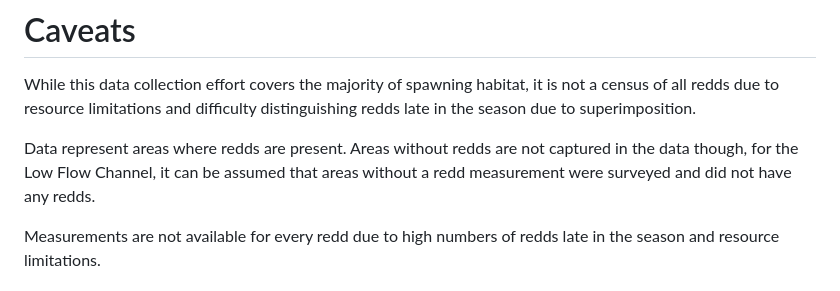
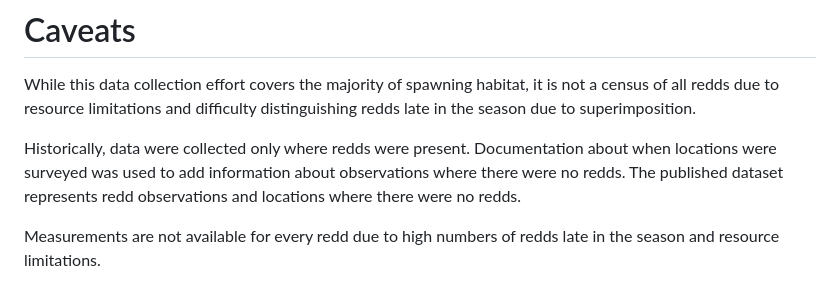
Before and after one commit to FlowWest/feather-redd, a Markdown page: data-raw/metadata/methods.md, the part around the change. GitHub-like rendering.

Commit message:
updates methods md

```diff
--- a/data-raw/metadata/methods.md
+++ b/data-raw/metadata/methods.md
@@ -16,7 +16,7 @@ Depth, velocity, and substrate data is recorded on every fifth or tenth redd bas
 
 While this data collection effort covers the majority of spawning habitat, it is not a census of all redds due to resource limitations and difficulty distinguishing redds late in the season due to superimposition.
 
-Data represent areas where redds are present. Areas without redds are not captured in the data though, for the Low Flow Channel, it can be assumed that areas without a redd measurement were surveyed and did not have any redds.
+Historically, data were collected only where redds were present. Documentation about when locations were surveyed was used to add information about observations where there were no redds. The published dataset represents redd observations and locations where there were no redds.
 
 Measurements are not available for every redd due to high numbers of redds late in the season and resource limitations.
 
```
